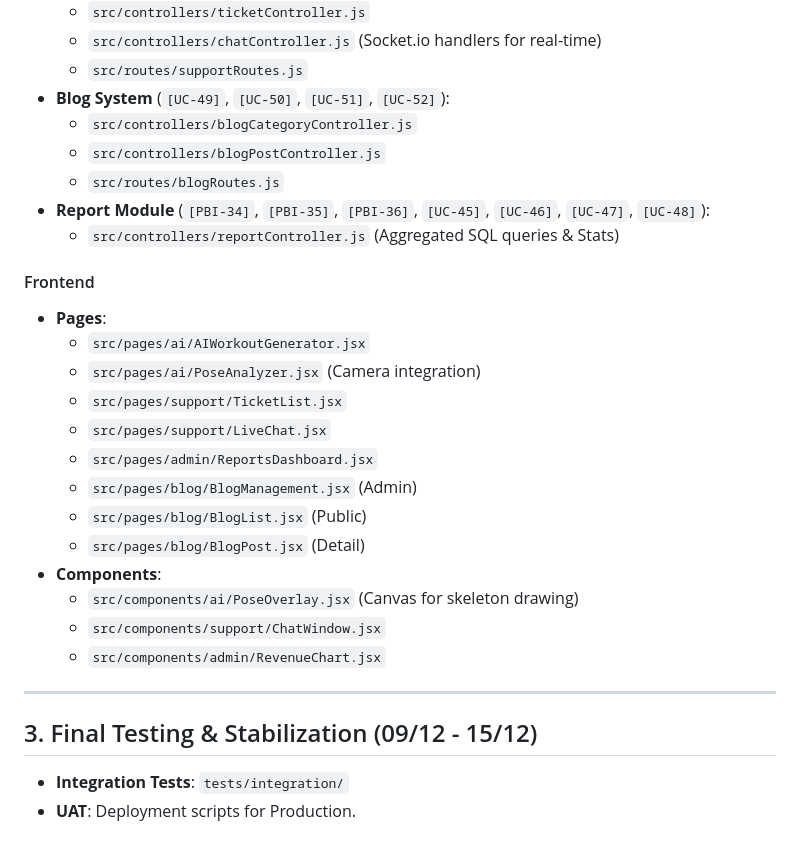
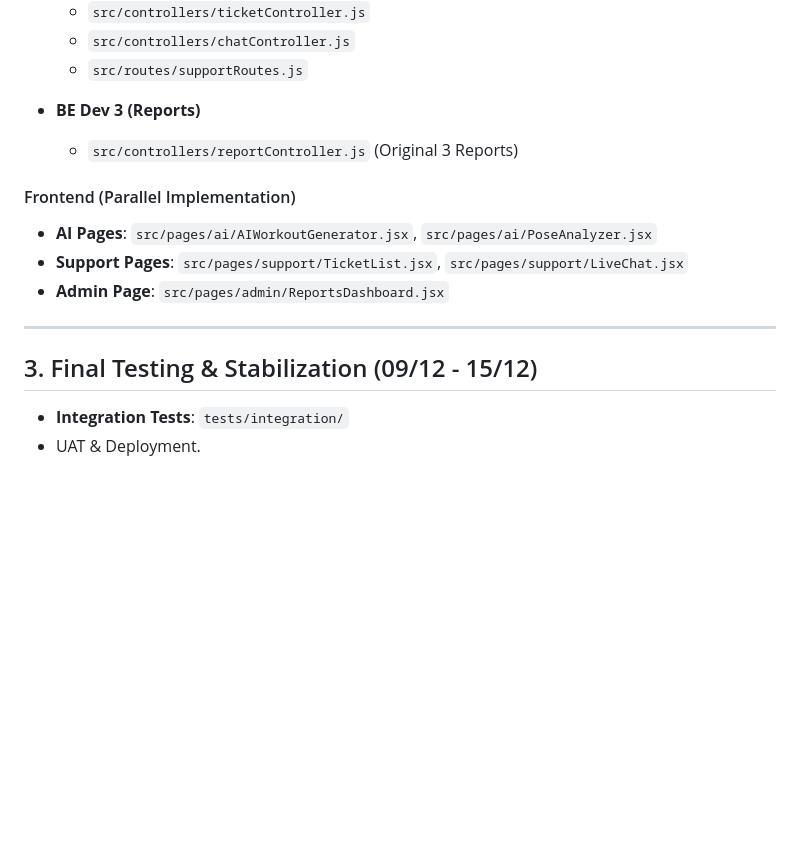
Before and after one commit to thx2an/gym-nexus, a Markdown page: HuongDan/Coding_Based_Sprint.md, the part around the change printed below. Drawn GitHub-style; blank space fills up the shorter version.

```diff
--- a/HuongDan/Coding_Based_Sprint.md
+++ b/HuongDan/Coding_Based_Sprint.md
@@ -133,30 +116,17 @@ This document maps the Project Schedule and PBIs to specific source code files a
   - `src/controllers/ticketController.js`
-  - `src/controllers/chatController.js` (Socket.io handlers for real-time)
+  - `src/controllers/chatController.js`
   - `src/routes/supportRoutes.js`
-- **Blog System** (`[UC-49]`, `[UC-50]`, `[UC-51]`, `[UC-52]`):
-  - `src/controllers/blogCategoryController.js`
-  - `src/controllers/blogPostController.js`
-  - `src/routes/blogRoutes.js`
-- **Report Module** (`[PBI-34]`, `[PBI-35]`, `[PBI-36]`, `[UC-45]`, `[UC-46]`, `[UC-47]`, `[UC-48]`):
-  - `src/controllers/reportController.js` (Aggregated SQL queries & Stats)
 
-#### Frontend
-- **Pages**:
-  - `src/pages/ai/AIWorkoutGenerator.jsx`
-  - `src/pages/ai/PoseAnalyzer.jsx` (Camera integration)
-  - `src/pages/support/TicketList.jsx`
-  - `src/pages/support/LiveChat.jsx`
-  - `src/pages/admin/ReportsDashboard.jsx`
-  - `src/pages/blog/BlogManagement.jsx` (Admin)
-  - `src/pages/blog/BlogList.jsx` (Public)
-  - `src/pages/blog/BlogPost.jsx` (Detail)
-- **Components**:
-  - `src/components/ai/PoseOverlay.jsx` (Canvas for skeleton drawing)
-  - `src/components/support/ChatWindow.jsx`
-  - `src/components/admin/RevenueChart.jsx`
+- **BE Dev 3 (Reports)**
+  - `src/controllers/reportController.js` (Original 3 Reports)
+
+#### Frontend (Parallel Implementation)
+- **AI Pages**: `src/pages/ai/AIWorkoutGenerator.jsx`, `src/pages/ai/PoseAnalyzer.jsx`
+- **Support Pages**: `src/pages/support/TicketList.jsx`, `src/pages/support/LiveChat.jsx`
+- **Admin Page**: `src/pages/admin/ReportsDashboard.jsx`
 
 ---
 
 ## 3. Final Testing & Stabilization (09/12 - 15/12)
 - **Integration Tests**: `tests/integration/`
-- **UAT**: Deployment scripts for Production.
+- UAT & Deployment.
```
Also changed, not shown: other parts of HuongDan/Coding_Based_Sprint.md (+63 -80 lines).
